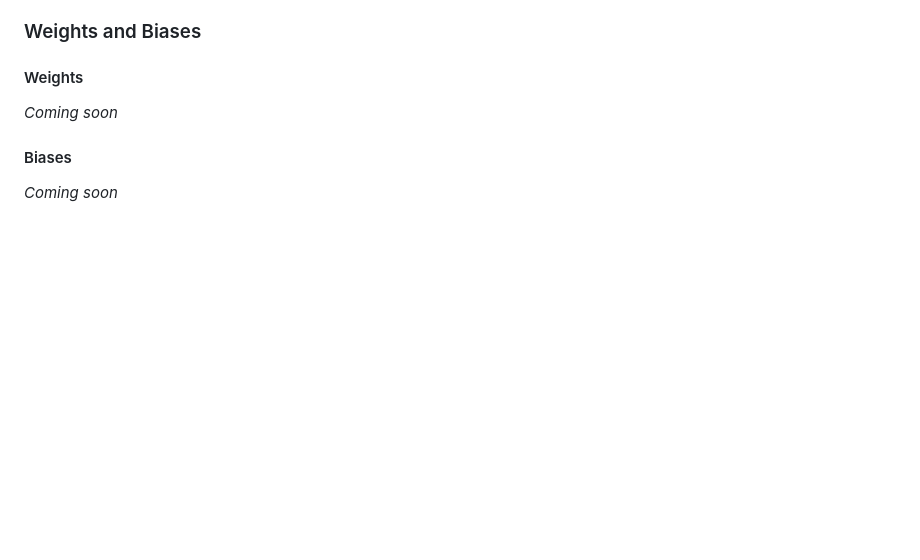
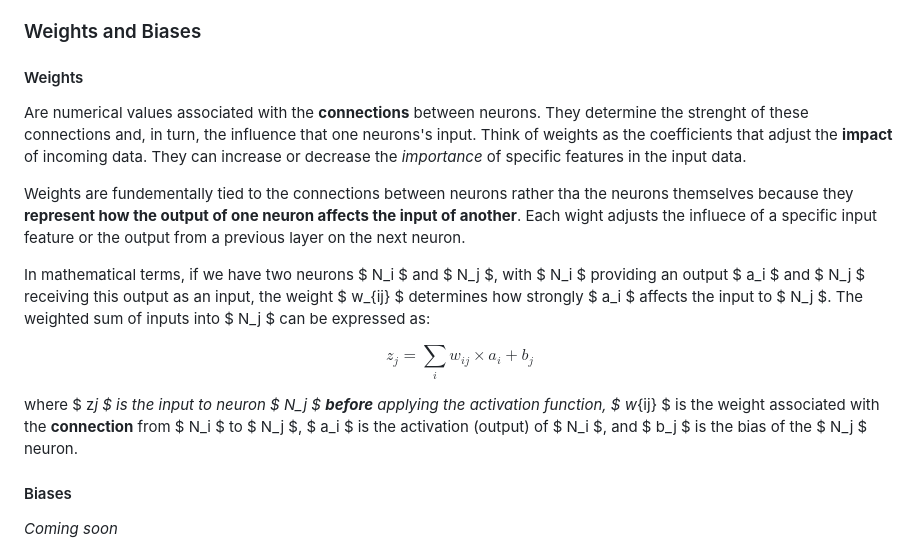
Before and after one commit to felipeadeildo/neural-network, a Markdown page: README.md, the part around the change printed below. Rendered like a GitHub page; blank space fills up the shorter version.

Commit message:
feat: add the weights section content

```diff
--- a/README.md
+++ b/README.md
@@ -74,7 +73,15 @@ There are three main types of layers in a neural network:
 
 #### Weights
 
-_Coming soon_
+Are numerical values associated with the **connections** between neurons. They determine the strenght of these connections and, in turn, the influence that one neurons's input. Think of weights as the coefficients that adjust the **impact** of incoming data. They can increase or decrease the _importance_ of specific features in the input data.
+
+Weights are fundementally tied to the connections between neurons rather tha the neurons themselves because they **represent how the output of one neuron affects the input of another**. Each wight adjusts the influece of a specific input feature or the output from a previous layer on the next neuron.
+
+In mathematical terms, if we have two neurons $ N_i $ and $ N_j $, with $ N_i $ providing an output $ a_i $ and $ N_j $ receiving this output as an input, the weight $ w_{ij} $ determines how strongly $ a_i $ affects the input to $ N_j $. The weighted sum of inputs into $ N_j $ can be expressed as:
+
+$$ z_j = \displaystyle \sum_{i} w_{ij} \times a_i + b_j $$
+
+where $ z*j $ is the input to neuron $ N_j $ **before** applying the activation function, $ w*{ij} $ is the weight associated with the **connection** from $ N_i $ to $ N_j $, $ a_i $ is the activation (output) of $ N_i $, and $ b_j $ is the bias of the $ N_j $ neuron.
 
 #### Biases
 
```
Also changed, not shown: other parts of README.md (+0 -1 lines).
